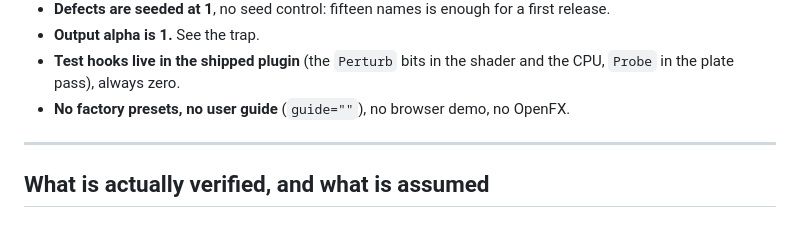
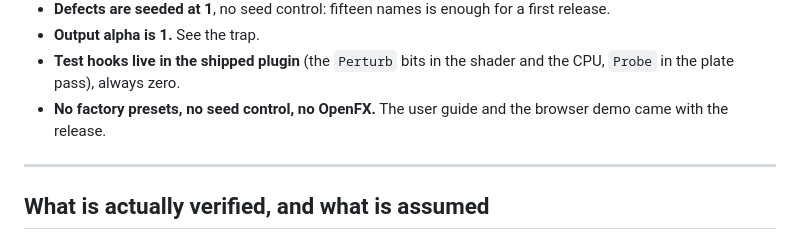
Before and after one commit to stoatworks-labs/wetplate, a Markdown page: AGENTS.md, the part around one of its changes. GitHub-like rendering.

```diff
--- a/AGENTS.md
+++ b/AGENTS.md
@@ -282,7 +283,8 @@ tree was clean before and after.
 - **Output alpha is 1.** See the trap.
 - **Test hooks live in the shipped plugin** (the `Perturb` bits in the shader and the
   CPU, `Probe` in the plate pass), always zero.
-- **No factory presets, no user guide** (`guide=""`), no browser demo, no OpenFX.
+- **No factory presets, no seed control, no OpenFX.** The user guide and the browser
+  demo came with the release.
 
 ---
 
```
Also changed, not shown: other parts of AGENTS.md (+17 -11 lines), CLAUDE.md (+11 -7 lines), README.md (+12 -11 lines).
